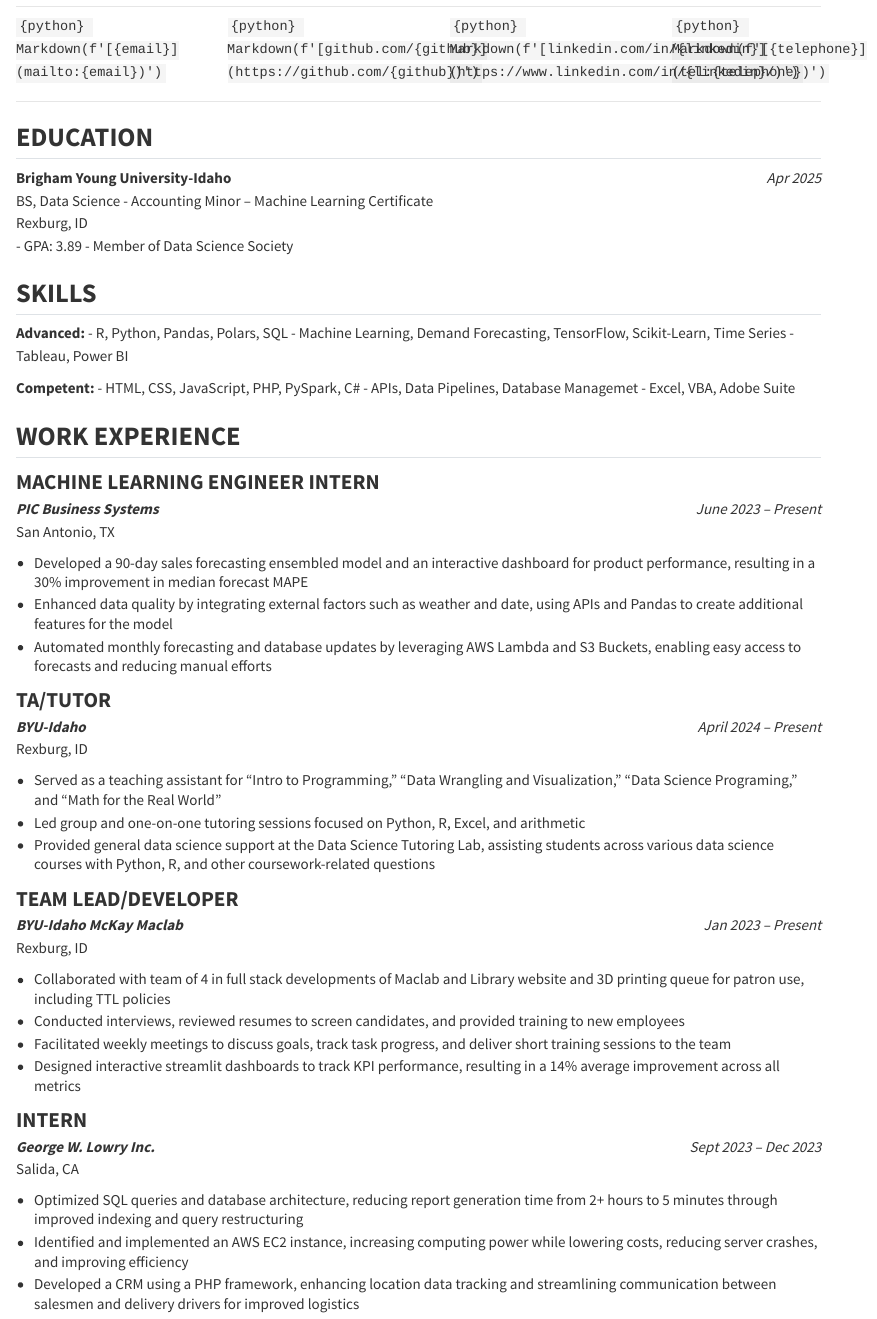
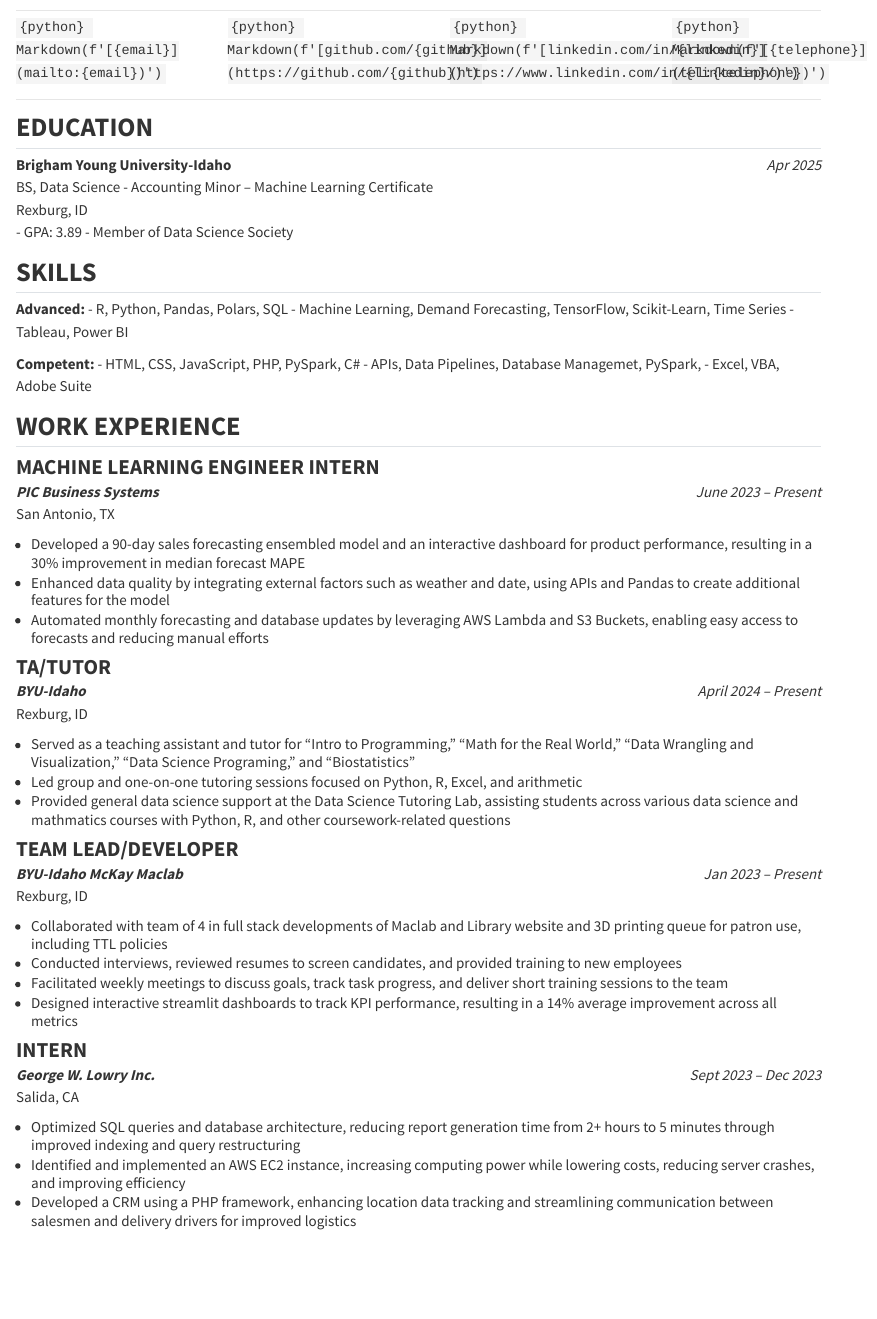
Before and after one commit to tjlowry/quarto_resume, a Quarto document (index.qmd): the page in a window 1100 px wide, from 100 px down. Rendered offline with R 4.5, knitr and Pandoc in place of Quarto, with nearby package versions; some code elsewhere in the file could not run offline.

Commit message:
formatting improvements

```diff
--- a/cv.css
+++ b/cv.css
@@ -3,36 +3,36 @@
 
 /* Base styles */
 html {
+    font-size: 10pt;
+    line-height: 1.2;
     font-family: 'Public Sans', sans-serif;
-  font-size: 11pt;
-  line-height: 1.3;
 }
 
 /* Header and sections */
 h2 {
     font-weight: 900;
     text-transform: uppercase;
-  margin-top: 0.8em;
-  margin-bottom: 0.3em;
+    margin-top: 0.5em;
+    margin-bottom: 0.2em;
 }
 
 h3 {
     font-weight: 700;
     text-transform: uppercase;
-  margin-top: 0.6em;
-  margin-bottom: 0.2em;
+    margin-top: 0.4em;
+    margin-bottom: 0.1em;
 }
 
 /* Lists */
 ul {
-  margin-top: 0.2em;
-  margin-bottom: 0.2em;
-  padding-left: 1.2em;
+    margin-top: 0.1em;
+    margin-bottom: 0.1em;
+    padding-left: 1em;
 }
 
 ul li {
-  margin-bottom: 0.2em;
-  line-height: 1.3;
+    margin-bottom: 0.1em;
+    line-height: 1.2;
 }
 
 /* Links */
@@ -72,13 +72,14 @@
         display: block;
     }
 
+
     .contact-block {
         margin-top: 0;
         text-align: center;
     }
 
     header {
-    margin-bottom: 1em;
+        margin-bottom: 0.5em;
     }
 
     header h1.title {
@@ -97,19 +98,13 @@
     /* Company names */
     h3 + p {
         margin-top: 0;
-    margin-bottom: 0.2em;
+        margin-bottom: 0.1em;
+        font-size: 11pt;
     }
 
     /* List items in print */
-  ul li {
+    ul li, p {
         font-size: 10pt;
-  }
-
-  /* Paragraph text in print */
-  p {
-    font-size: 10pt;
-    margin-top: 0.2em;
-    margin-bottom: 0.2em;
     }
 
     /* Remove underlines from links in print */
@@ -120,10 +115,10 @@
 
 /* Contact info columns */
 .columns {
-  margin-bottom: 0.5em;
+    margin-bottom: 0.2em;
 }
 
 /* Horizontal line */
 hr {
-  margin: 0.5em 0;
+    margin: 0.3em 0;
 }
--- a/index.qmd
+++ b/index.qmd
@@ -5,10 +5,10 @@
     toc: false
   pdf:
     pdf-engine: weasyprint
-    margin-top: 0.5in
-    margin-bottom: 0.5in
-    margin-left: 0.75in
-    margin-right: 0.75in
+    margin-top: 0.25in
+    margin-bottom: 0.25in
+    margin-left: 0.5in
+    margin-right: 0.5in
 css: cv.css
 execute:
   echo: false
@@ -79,7 +79,7 @@
 
 **Competent:**
 - HTML, CSS, JavaScript, PHP, PySpark, C#
-- APIs, Data Pipelines, Database Managemet
+- APIs, Data Pipelines, Database Managemet, PySpark,
 - Excel, VBA, Adobe Suite
 
 ## Work Experience
@@ -96,9 +96,9 @@
 ***BYU-Idaho*** [April 2024 – Present]{.cvdate}
 Rexburg, ID
 
-- Served as a teaching assistant for "Intro to Programming," "Data Wrangling and Visualization," "Data Science Programing," and "Math for the Real World"
+- Served as a teaching assistant and tutor for "Intro to Programming," "Math for the Real World," "Data Wrangling and Visualization," "Data Science Programing," and "Biostatistics"
 - Led group and one-on-one tutoring sessions focused on Python, R, Excel, and arithmetic
-- Provided general data science support at the Data Science Tutoring Lab, assisting students across various data science courses with Python, R, and other coursework-related questions
+- Provided general data science support at the Data Science Tutoring Lab, assisting students across various data science and mathmatics courses with Python, R, and other coursework-related questions
 
 ### Team Lead/Developer
 ***BYU-Idaho McKay Maclab*** [Jan 2023 – Present]{.cvdate}
```
Also changed, not shown: 3 other files. Lines whose indentation alone changed are shown as unchanged.
